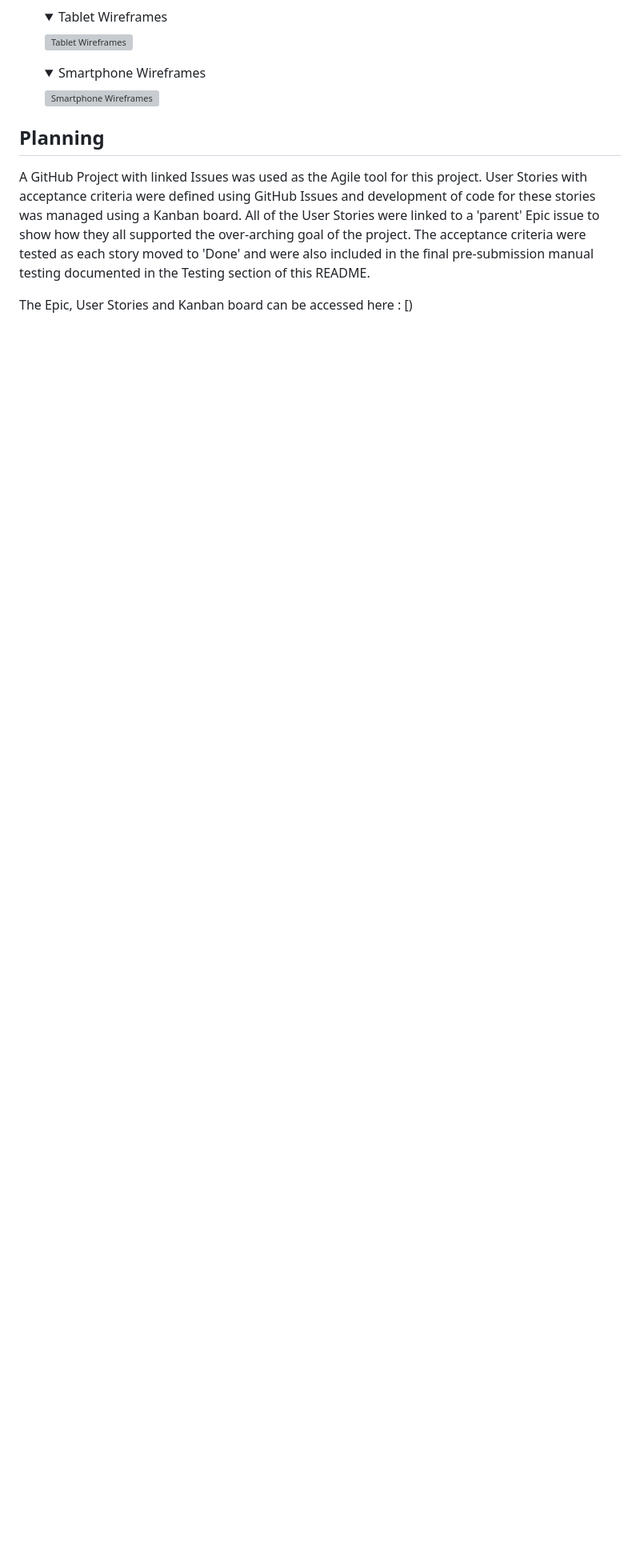
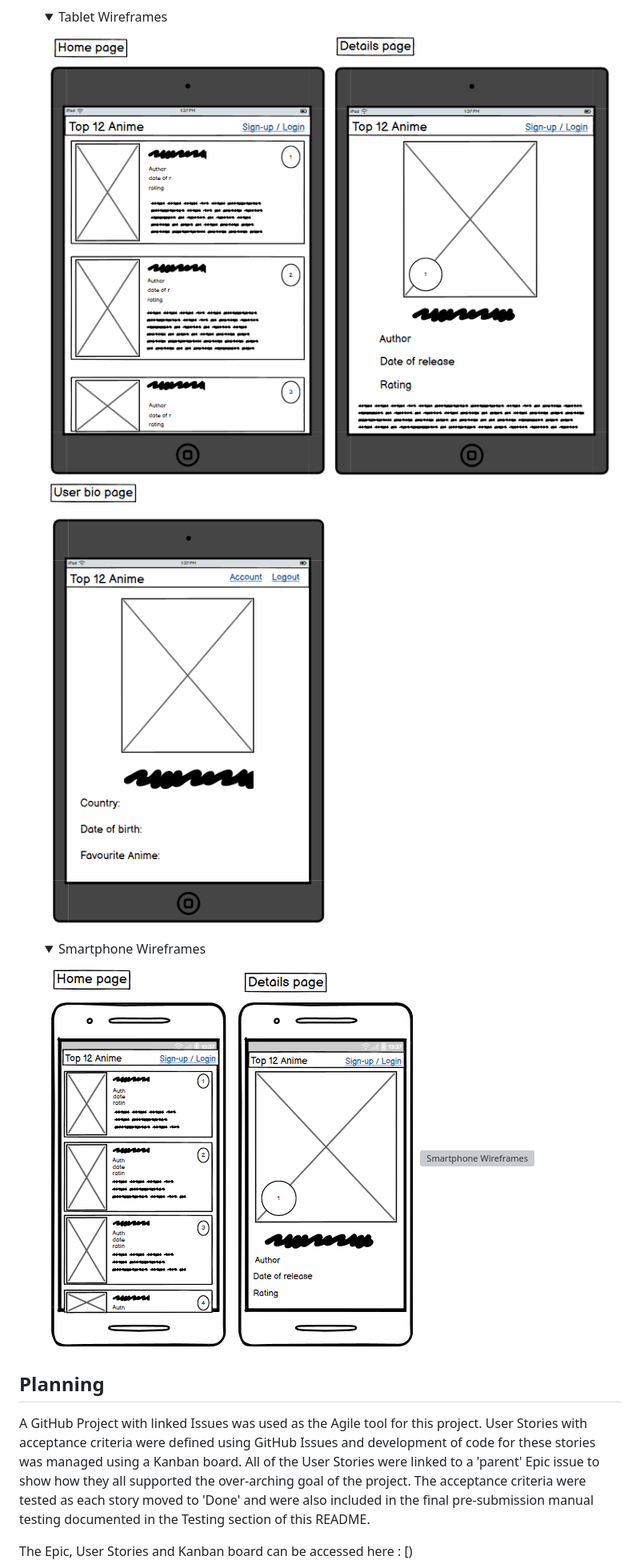
Before and after one commit to JackH1155/Top-10-Rated-Animes, a Markdown page: README.md, the part around the change printed below. Shown: that part at 80% size. GitHub-like rendering; folded sections open; blank space fills up the shorter version; grey boxes are pictures that could not be loaded.

Commit message:
Update README.md
added wireframe images

```diff
--- a/README.md
+++ b/README.md
@@ -123,12 +125,16 @@ The admin user of the site can manage comments to keep the website a respectable
     <details>
     <summary>Tablet Wireframes</summary>
 
-    ![Tablet Wireframes]()
+    ![Tablet Wireframes](documentation/wireframes/homepage_tablet.png)
+    ![Tablet Wireframes](documentation/wireframes/detailspage_tablet.png)
+    ![Tablet Wireframes](documentation/wireframes/userbiopage_tablet.png)
     </details>
     <details>
     <summary>Smartphone Wireframes</summary>
 
-    ![Smartphone Wireframes]()
+    ![Smartphone Wireframes](documentation/wireframes/homepage_mobile.png)
+    ![Smartphone Wireframes](documentation/wireframes/detailspage_mobile.png)
+    ![Smartphone Wireframes](documentation/wireframes/huserbiopage_mobile.png)
     </details>
 
 
```
Also changed, not shown: other parts of README.md (+7 -4 lines).
